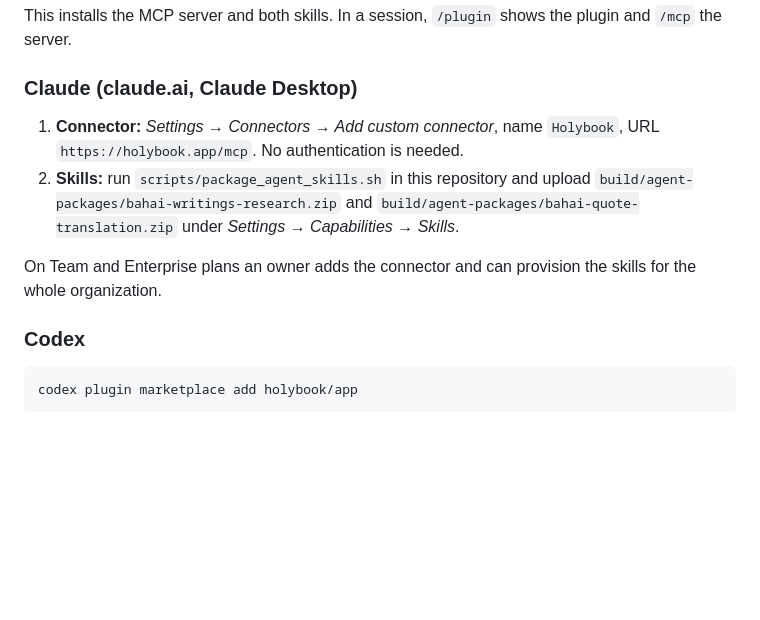
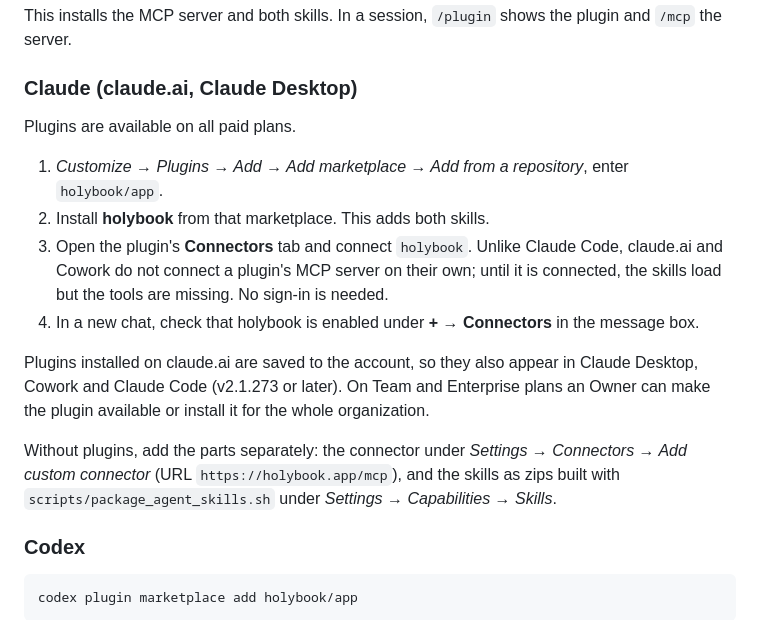
Before and after one commit to holybook/app, a Markdown page: plugins/holybook/README.md, the part around the change. Drawn GitHub-style; blank space fills up the shorter version.

Commit message:
Describe installing the plugin on claude.ai
Plugins are now available on all paid plans, so claude.ai and Claude
Desktop users add the marketplace and install the plugin instead of
adding the connector and uploading the skills separately. Note that the
plugin's connector has to be connected by hand there, and keep the
separate setup as a fallback.

Co-Authored-By: Claude Opus 5.5 <noreply@anthropic.com>

```diff
--- a/plugins/holybook/README.md
+++ b/plugins/holybook/README.md
@@ -37,14 +37,22 @@ the server.
 
 ### Claude (claude.ai, Claude Desktop)
 
-1. **Connector:** *Settings → Connectors → Add custom connector*, name `Holybook`, URL
-   `https://holybook.app/mcp`. No authentication is needed.
-2. **Skills:** run `scripts/package_agent_skills.sh` in this repository and upload
-   `build/agent-packages/bahai-writings-research.zip` and
-   `build/agent-packages/bahai-quote-translation.zip` under *Settings → Capabilities → Skills*.
+Plugins are available on all paid plans.
 
-On Team and Enterprise plans an owner adds the connector and can provision the skills for the
-whole organization.
+1. *Customize → Plugins → Add → Add marketplace → Add from a repository*, enter `holybook/app`.
+2. Install **holybook** from that marketplace. This adds both skills.
+3. Open the plugin's **Connectors** tab and connect `holybook`. Unlike Claude Code, claude.ai and
+   Cowork do not connect a plugin's MCP server on their own; until it is connected, the skills
+   load but the tools are missing. No sign-in is needed.
+4. In a new chat, check that holybook is enabled under **+ → Connectors** in the message box.
+
+Plugins installed on claude.ai are saved to the account, so they also appear in Claude Desktop,
+Cowork and Claude Code (v2.1.273 or later). On Team and Enterprise plans an Owner can make the
+plugin available or install it for the whole organization.
+
+Without plugins, add the parts separately: the connector under *Settings → Connectors → Add
+custom connector* (URL `https://holybook.app/mcp`), and the skills as zips built with
+`scripts/package_agent_skills.sh` under *Settings → Capabilities → Skills*.
 
 ### Codex
 
```
